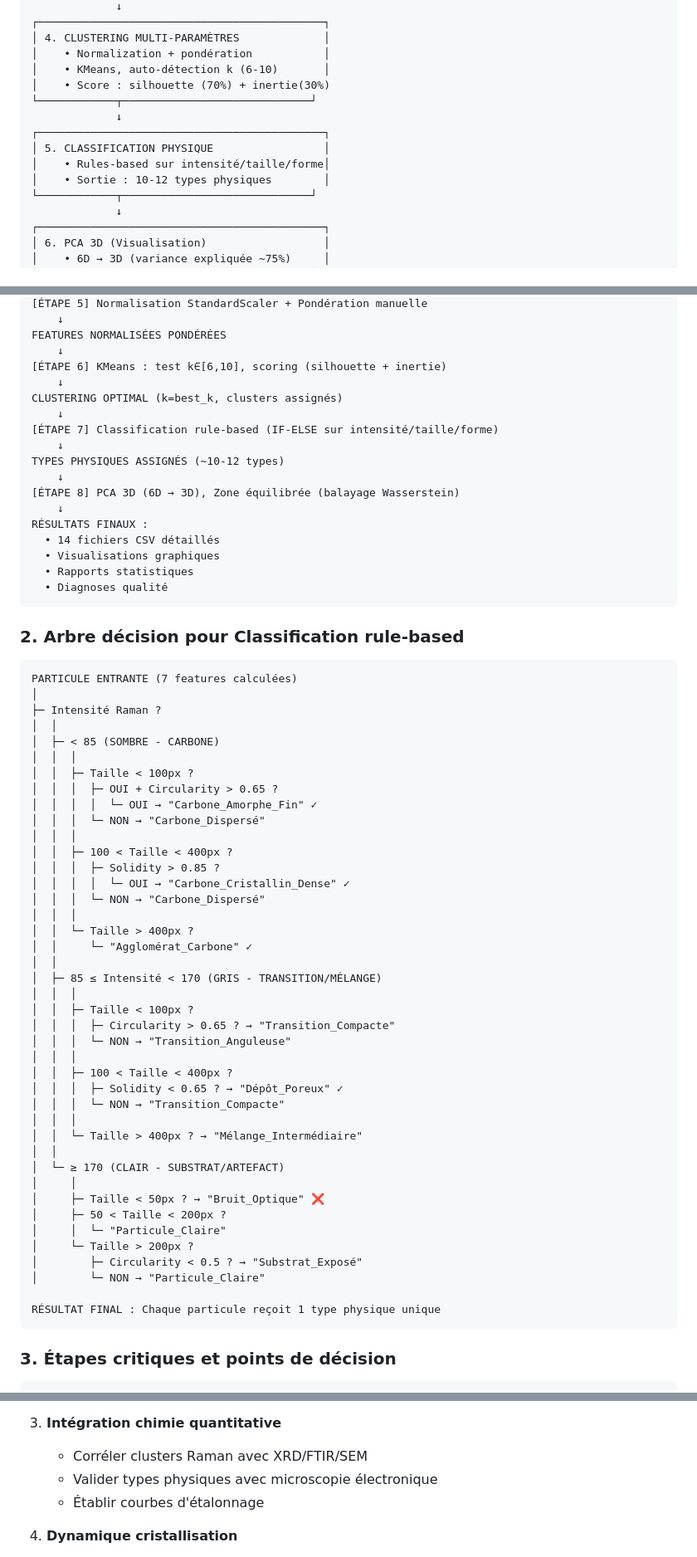
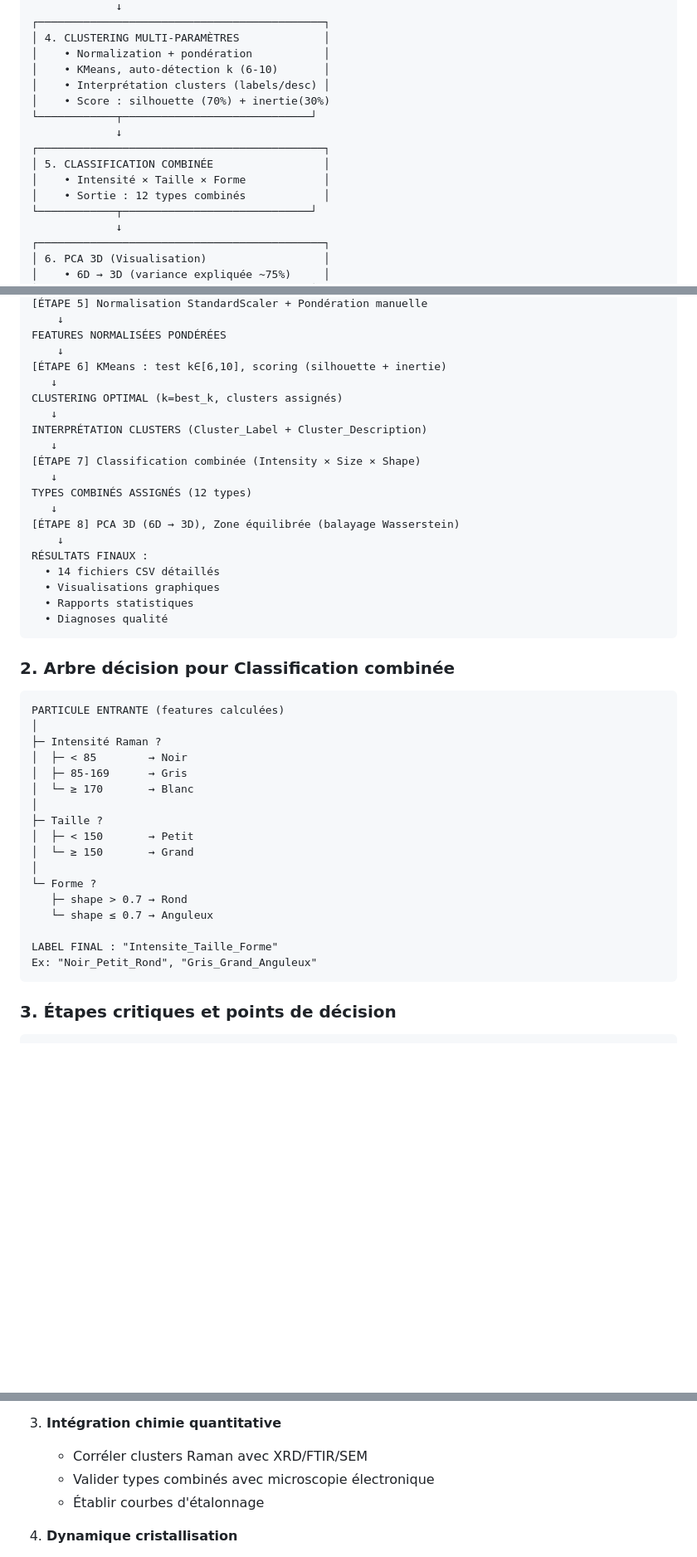
Before and after one commit to Forestroad-dev/Analyse_Raman-MEB, a Markdown page: Image_RAMA/raman_project/PIPELINE.md, 3 parts joined by grey strips. Shown at 83% size. GitHub-like rendering; blank space fills up the shorter version.

Commit message:
Update pipeline documentation and notebook outputs

````diff
--- a/Image_RAMA/raman_project/PIPELINE.md
+++ b/Image_RAMA/raman_project/PIPELINE.md
@@ -116,13 +116,14 @@ Analyser une image Raman pour **détecter automatiquement** les particules, les
 │ 4. CLUSTERING MULTI-PARAMÈTRES             │
 │    • Normalization + pondération           │
 │    • KMeans, auto-détection k (6-10)       │
+│    • Interprétation clusters (labels/desc) │
 │    • Score : silhouette (70%) + inertie(30%)
 └────────────┬─────────────────────────────┘
              ↓
 ┌────────────────────────────────────────────┐
-│ 5. CLASSIFICATION PHYSIQUE                 │
-│    • Rules-based sur intensité/taille/forme│
-│    • Sortie : 10-12 types physiques        │
+│ 5. CLASSIFICATION COMBINÉE                 │
+│    • Intensité × Taille × Forme            │
+│    • Sortie : 12 types combinés            │
 └────────────┬─────────────────────────────┘
              ↓
 ┌────────────────────────────────────────────┐
@@ -1488,13 +1435,15 @@ TABLEAU DONNÉES (rows=particules, cols=features)
 FEATURES NORMALISÉES PONDÉRÉES
     ↓
 [ÉTAPE 6] KMeans : test k∈[6,10], scoring (silhouette + inertie)
-    ↓
+   ↓
 CLUSTERING OPTIMAL (k=best_k, clusters assignés)
-    ↓
-[ÉTAPE 7] Classification rule-based (IF-ELSE sur intensité/taille/forme)
-    ↓
-TYPES PHYSIQUES ASSIGNÉS (~10-12 types)
-    ↓
+   ↓
+INTERPRÉTATION CLUSTERS (Cluster_Label + Cluster_Description)
+   ↓
+[ÉTAPE 7] Classification combinée (Intensity × Size × Shape)
+   ↓
+TYPES COMBINÉS ASSIGNÉS (12 types)
+   ↓
 [ÉTAPE 8] PCA 3D (6D → 3D), Zone équilibrée (balayage Wasserstein)
     ↓
 RÉSULTATS FINAUX :
@@ -1504,50 +1453,26 @@ RÉSULTATS FINAUX :
   • Diagnoses qualité
 ```
 
-### 2. Arbre décision pour Classification rule-based
-
-```
-PARTICULE ENTRANTE (7 features calculées)
+### 2. Arbre décision pour Classification combinée
+
+```
+PARTICULE ENTRANTE (features calculées)
 │
 ├─ Intensité Raman ?
-│  │
-│  ├─ < 85 (SOMBRE - CARBONE)
-│  │  │
-│  │  ├─ Taille < 100px ?
-│  │  │  ├─ OUI + Circularity > 0.65 ?
-│  │  │  │  └─ OUI → "Carbone_Amorphe_Fin" ✓
-│  │  │  └─ NON → "Carbone_Dispersé"
-│  │  │
-│  │  ├─ 100 < Taille < 400px ?
-│  │  │  ├─ Solidity > 0.85 ?
-│  │  │  │  └─ OUI → "Carbone_Cristallin_Dense" ✓
-│  │  │  └─ NON → "Carbone_Dispersé"
-│  │  │
-│  │  └─ Taille > 400px ?
-│  │     └─ "Agglomérat_Carbone" ✓
-│  │
-│  ├─ 85 ≤ Intensité < 170 (GRIS - TRANSITION/MÉLANGE)
-│  │  │
-│  │  ├─ Taille < 100px ?
-│  │  │  ├─ Circularity > 0.65 ? → "Transition_Compacte"
-│  │  │  └─ NON → "Transition_Anguleuse"
-│  │  │
-│  │  ├─ 100 < Taille < 400px ?
-│  │  │  ├─ Solidity < 0.65 ? → "Dépôt_Poreux" ✓
-│  │  │  └─ NON → "Transition_Compacte"
-│  │  │
-│  │  └─ Taille > 400px ? → "Mélange_Intermédiaire"
-│  │
-│  └─ ≥ 170 (CLAIR - SUBSTRAT/ARTEFACT)
-│     │
-│     ├─ Taille < 50px ? → "Bruit_Optique" ❌
-│     ├─ 50 < Taille < 200px ?
-│     │  └─ "Particule_Claire"
-│     └─ Taille > 200px ?
-│        ├─ Circularity < 0.5 ? → "Substrat_Exposé"
-│        └─ NON → "Particule_Claire"
-
-RÉSULTAT FINAL : Chaque particule reçoit 1 type physique unique
+│  ├─ < 85        → Noir
+│  ├─ 85-169      → Gris
+│  └─ ≥ 170       → Blanc
+│
+├─ Taille ?
+│  ├─ < 150       → Petit
+│  └─ ≥ 150       → Grand
+│
+└─ Forme ?
+   ├─ shape > 0.7 → Rond
+   └─ shape ≤ 0.7 → Anguleux
+
+LABEL FINAL : "Intensite_Taille_Forme"
+Ex: "Noir_Petit_Rond", "Gris_Grand_Anguleux"
 ```
 
 ### 3. Étapes critiques et points de décision
@@ -1928,7 +1848,7 @@ k=10 : Silhouette=0.427 | Inertie normalisée=1.00 | Score combiné=0.50
 
 3. **Intégration chimie quantitative**
    - Corréler clusters Raman avec XRD/FTIR/SEM
-   - Valider types physiques avec microscopie électronique
+   - Valider types combinés avec microscopie électronique
    - Établir courbes d'étalonnage
 
 4. **Dynamique cristallisation**
````
Also changed, not shown: other parts of Image_RAMA/raman_project/PIPELINE.md (+151 -210 lines).
